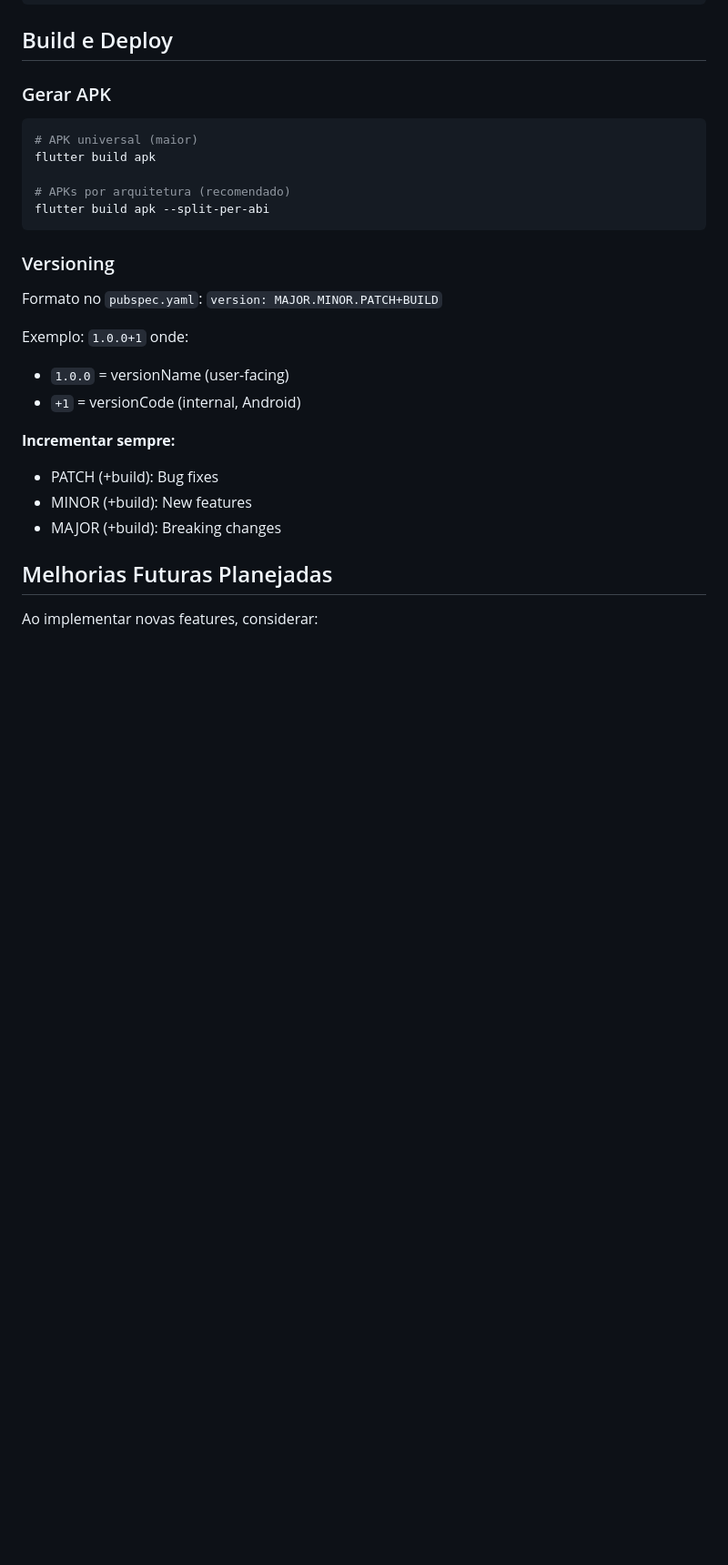
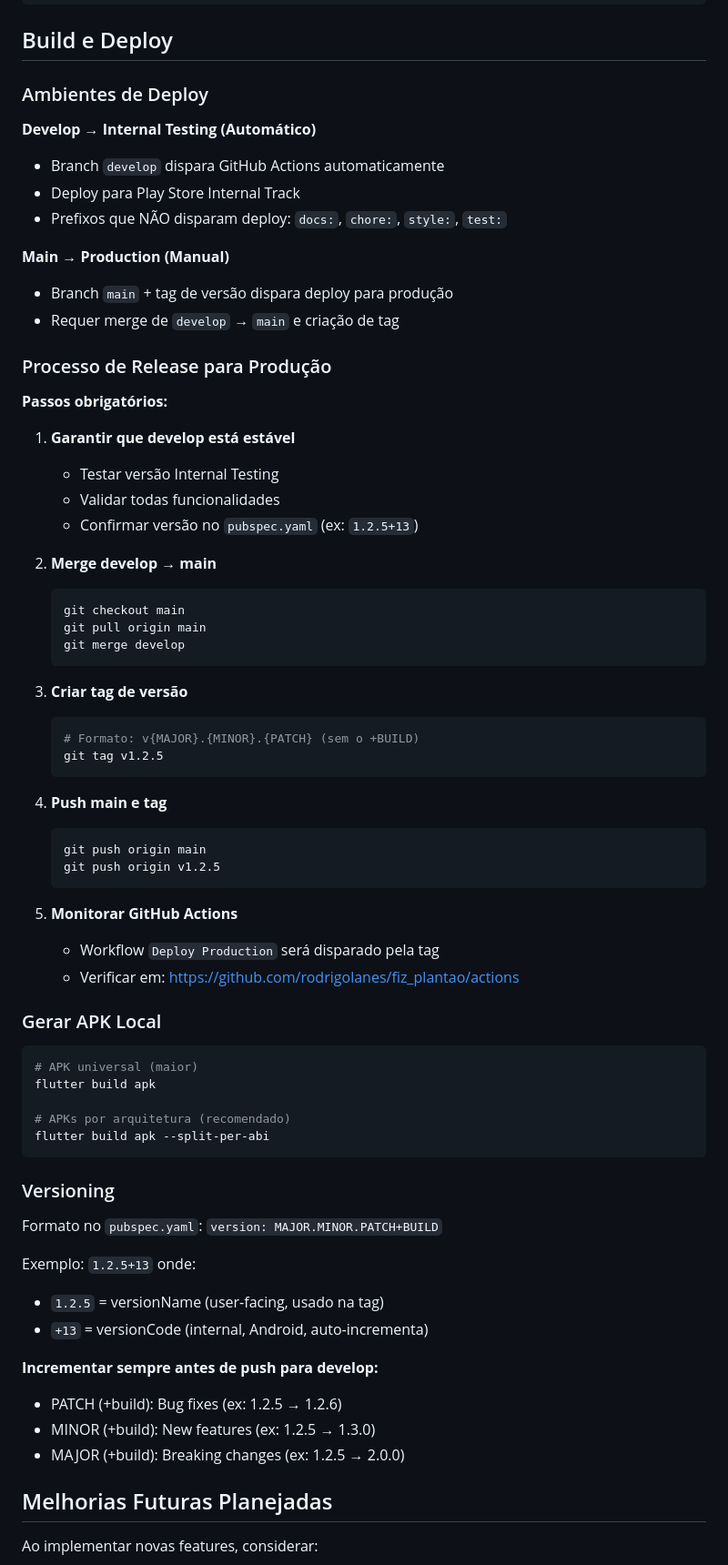
Before and after one commit to rodrigolanes/fiz_plantao, a Markdown page: .github/copilot-instructions.md, the part around the change. Shown at 91% size. Rendered like a GitHub page; blank space fills up the shorter version.

Commit message:
docs: adiciona processo de release para produção
- Documenta fluxo de deploy develop → internal e main → production
- Adiciona passo a passo para criar tags e fazer merge
- Explica formato de versionamento (MAJOR.MINOR.PATCH+BUILD)
- Adiciona link para monitorar GitHub Actions

````diff
--- a/.github/copilot-instructions.md
+++ b/.github/copilot-instructions.md
@@ -275,7 +275,56 @@ flutter:
 
 ## Build e Deploy
 
-### Gerar APK
+### Ambientes de Deploy
+
+**Develop → Internal Testing (Automático)**
+
+- Branch `develop` dispara GitHub Actions automaticamente
+- Deploy para Play Store Internal Track
+- Prefixos que NÃO disparam deploy: `docs:`, `chore:`, `style:`, `test:`
+
+**Main → Production (Manual)**
+
+- Branch `main` + tag de versão dispara deploy para produção
+- Requer merge de `develop` → `main` e criação de tag
+
+### Processo de Release para Produção
+
+**Passos obrigatórios:**
+
+1. **Garantir que develop está estável**
+
+   - Testar versão Internal Testing
+   - Validar todas funcionalidades
+   - Confirmar versão no `pubspec.yaml` (ex: `1.2.5+13`)
+
+2. **Merge develop → main**
+
+   ```bash
+   git checkout main
+   git pull origin main
+   git merge develop
+   ```
+
+3. **Criar tag de versão**
+
+   ```bash
+   # Formato: v{MAJOR}.{MINOR}.{PATCH} (sem o +BUILD)
+   git tag v1.2.5
+   ```
+
+4. **Push main e tag**
+
+   ```bash
+   git push origin main
+   git push origin v1.2.5
+   ```
+
+5. **Monitorar GitHub Actions**
+   - Workflow `Deploy Production` será disparado pela tag
+   - Verificar em: https://github.com/rodrigolanes/fiz_plantao/actions
+
+### Gerar APK Local
 
 ```bash
 # APK universal (maior)
@@ -289,16 +338,16 @@ flutter build apk --split-per-abi
 
 Formato no `pubspec.yaml`: `version: MAJOR.MINOR.PATCH+BUILD`
 
-Exemplo: `1.0.0+1` onde:
+Exemplo: `1.2.5+13` onde:
 
-- `1.0.0` = versionName (user-facing)
-- `+1` = versionCode (internal, Android)
+- `1.2.5` = versionName (user-facing, usado na tag)
+- `+13` = versionCode (internal, Android, auto-incrementa)
 
-**Incrementar sempre:**
+**Incrementar sempre antes de push para develop:**
 
-- PATCH (+build): Bug fixes
-- MINOR (+build): New features
-- MAJOR (+build): Breaking changes
+- PATCH (+build): Bug fixes (ex: 1.2.5 → 1.2.6)
+- MINOR (+build): New features (ex: 1.2.5 → 1.3.0)
+- MAJOR (+build): Breaking changes (ex: 1.2.5 → 2.0.0)
 
 ## Melhorias Futuras Planejadas
 
````
